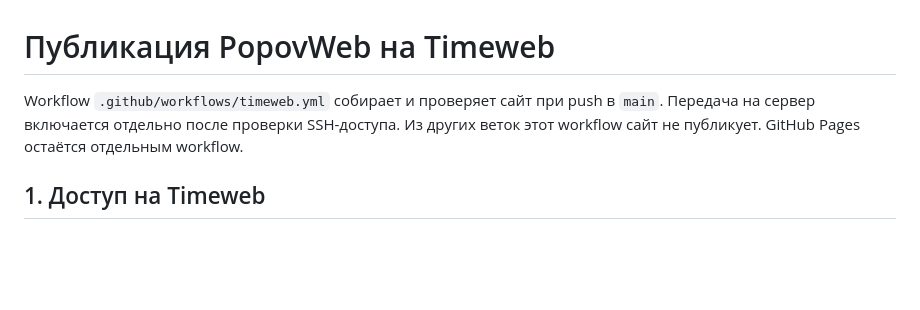
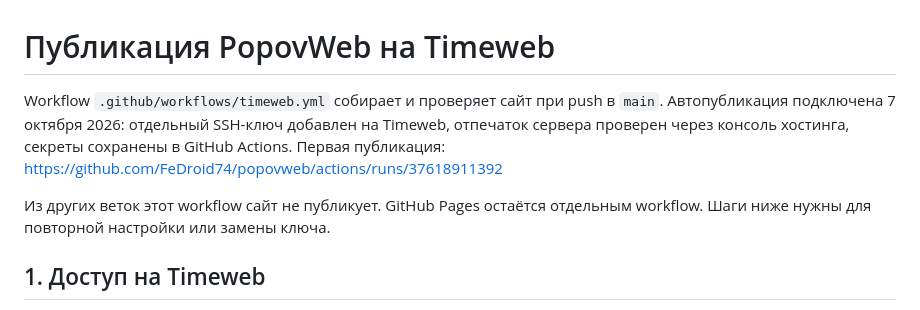
Before and after one commit to FeDroid74/popovweb, a Markdown page: timeweb-setup.md, the part around the change. GitHub-like rendering; blank space fills up the shorter version.

```diff
--- a/timeweb-setup.md
+++ b/timeweb-setup.md
@@ -1,8 +1,12 @@
 # Публикация PopovWeb на Timeweb
 
 Workflow `.github/workflows/timeweb.yml` собирает и проверяет сайт при push в `main`.
-Передача на сервер включается отдельно после проверки SSH-доступа. Из других веток
-этот workflow сайт не публикует. GitHub Pages остаётся отдельным workflow.
+Автопубликация подключена 7 октября 2026: отдельный SSH-ключ добавлен на Timeweb,
+отпечаток сервера проверен через консоль хостинга, секреты сохранены в GitHub Actions.
+Первая публикация: https://github.com/FeDroid74/popovweb/actions/runs/37618911392
+
+Из других веток этот workflow сайт не публикует. GitHub Pages остаётся отдельным
+workflow. Шаги ниже нужны для повторной настройки или замены ключа.
 
 ## 1. Доступ на Timeweb
 
```
Also changed, not shown: README.md (+2 -2 lines).
